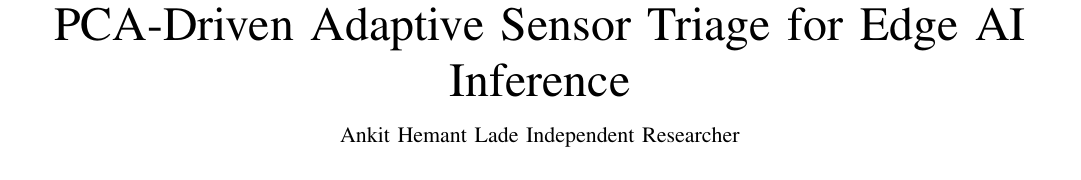
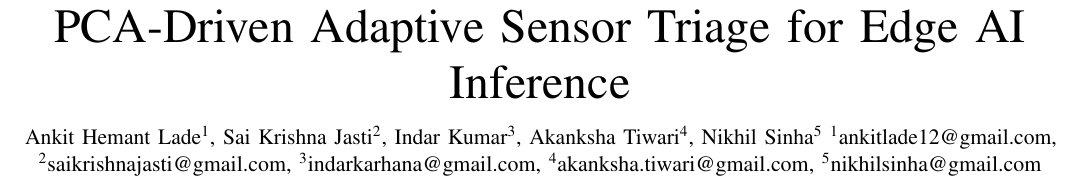
Before and after one commit to ankitlade12/pca-sensor-triage, a LaTeX paper (paper/main.tex): part of page 1 of 16, cut so that both start at the same text. Compiled offline with pdfLaTeX.

Commit message:
Add all 5 authors with emails to paper and pyproject.toml

```diff
--- a/paper/main.tex
+++ b/paper/main.tex
@@ -49,8 +49,10 @@
 
 \title{PCA-Driven Adaptive Sensor Triage for Edge AI Inference}
 
-\author{\IEEEauthorblockN{Ankit Hemant Lade}
-\IEEEauthorblockA{Independent Researcher}}
+\author{
+\IEEEauthorblockN{Ankit Hemant Lade\textsuperscript{1}, Sai Krishna Jasti\textsuperscript{2}, Indar Kumar\textsuperscript{3}, Akanksha Tiwari\textsuperscript{4}, Nikhil Sinha\textsuperscript{5}}
+\IEEEauthorblockA{\textsuperscript{1}ankitlade12@gmail.com, \textsuperscript{2}saikrishnajasti@gmail.com, \textsuperscript{3}indarkarhana@gmail.com, \textsuperscript{4}akanksha.tiwari@gmail.com, \textsuperscript{5}nikhilsinha@gmail.com}
+}
 
 \maketitle
 
```
Also changed, not shown: pyproject.toml (+5 -1 lines).
